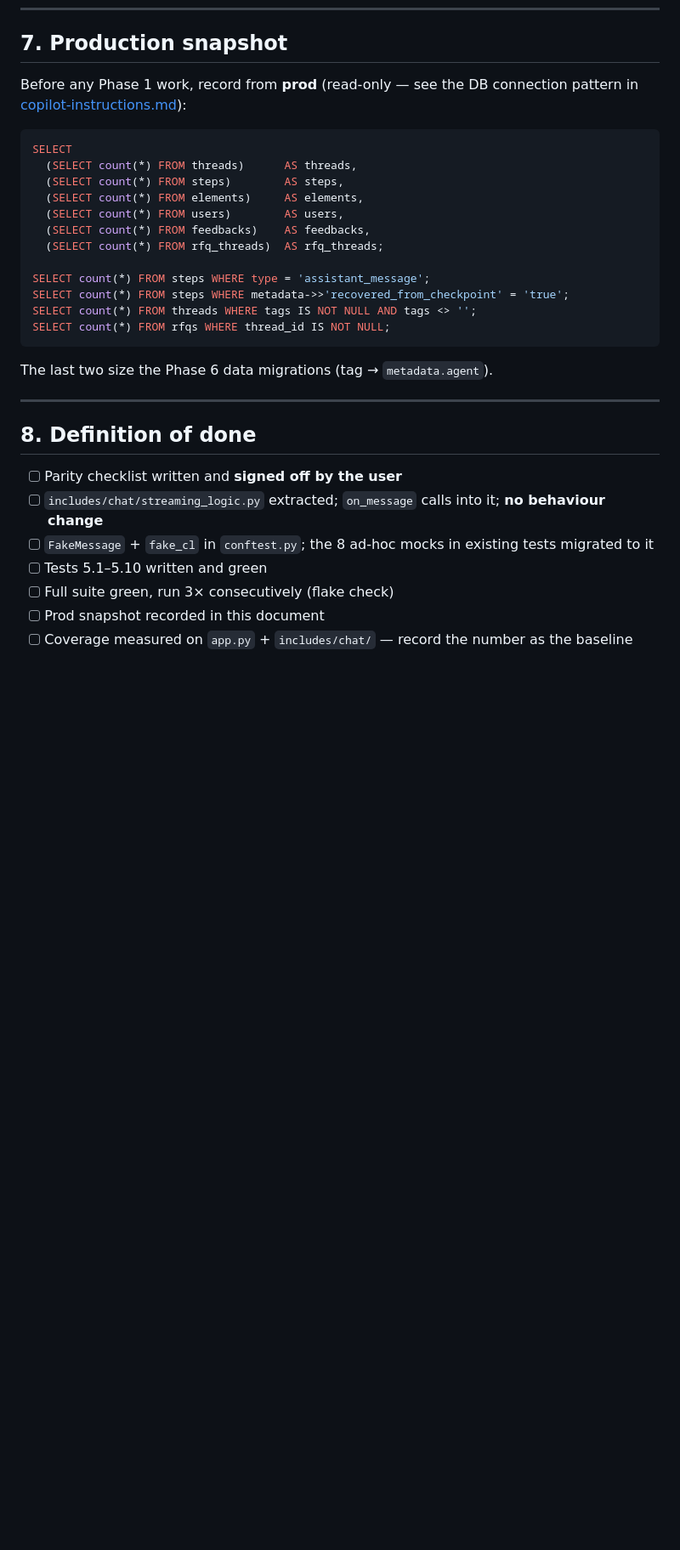
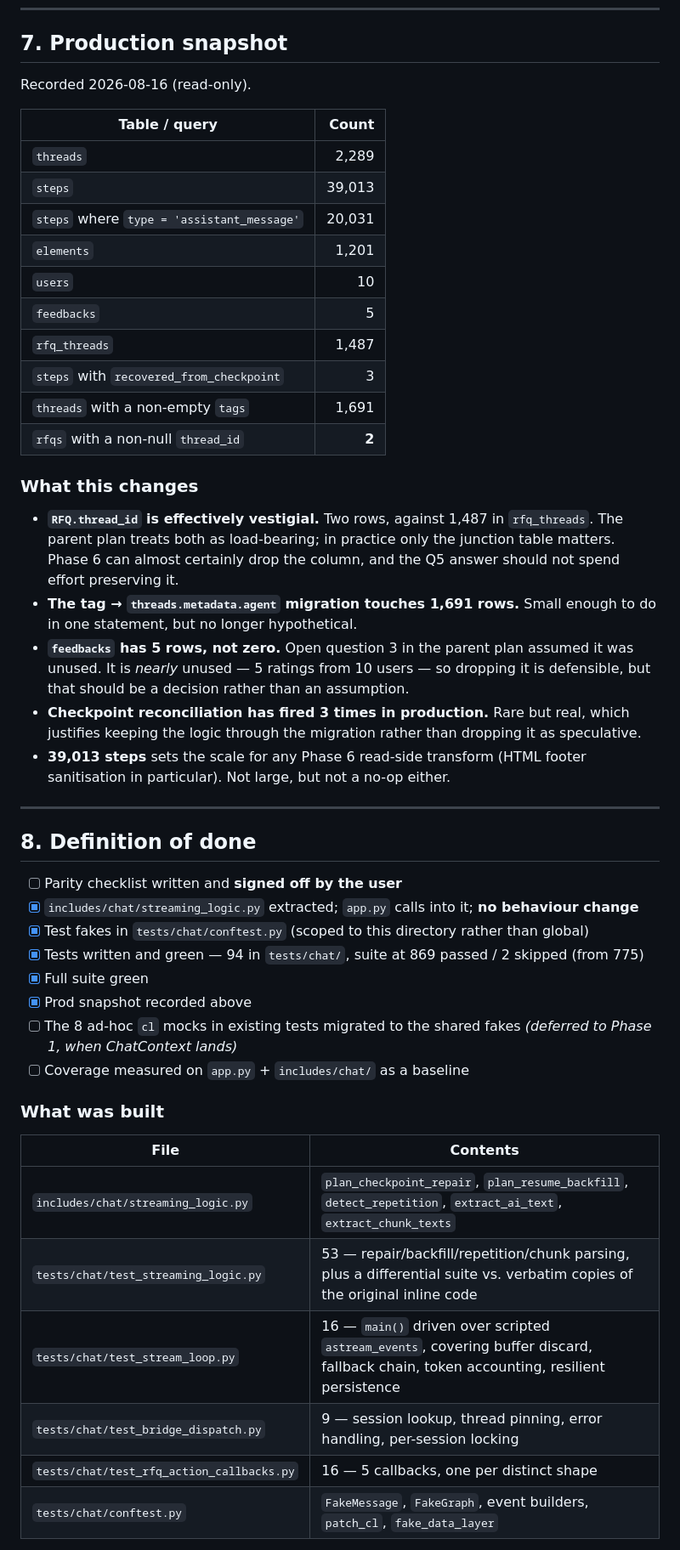
Before and after one commit to mooball/EagleAgent, a Markdown page: .github/prompts/plan-chatMigration-phase0.prompt.md, the part around one of its changes. Shown at 85% size. GitHub-like rendering; blank space fills up the shorter version.

Commit message:
docs: record Phase 0 prod snapshot and outcomes
Snapshot (read-only, 2026-08-16) corrects one assumption in the parent plan
and sharpens two others:

  threads                     2,289     steps                    39,013
  assistant_message steps    20,031     elements                  1,201
  rfq_threads                 1,487     users                        10
  feedbacks                       5     recovered_from_checkpoint     3
  threads with tags           1,691     rfqs with thread_id           2

- RFQ.thread_id is effectively vestigial: 2 rows against 1,487 in
  rfq_threads. The plan treats both as load-bearing for the RFQ binding;
  only the junction table actually matters, so Phase 6 can most likely drop
  the column.
- The tag -> threads.metadata.agent migration touches 1,691 rows.
- feedbacks has 5 rows, not zero. Open question 3 assumed it was unused;
  it is nearly unused, which makes dropping it defensible but a decision
  rather than an assumption.
- Checkpoint reconciliation has fired 3 times in production, so it is rare
  but real and worth carrying through the migration.

Also records what was built (94 tests in tests/chat/), the behaviours
pinned as characterisation rather than endorsement, and the mutation
results for the gate -- including the one mutation that initially escaped
because a test was green for the wrong reason.

````diff
--- a/.github/prompts/plan-chatMigration-phase0.prompt.md
+++ b/.github/prompts/plan-chatMigration-phase0.prompt.md
@@ -399,34 +399,59 @@ task: `uv run pytest tests/ -x --timeout=60 -q --no-header --ignore=tests/agents
 
 ## 7. Production snapshot
 
-Before any Phase 1 work, record from **prod** (read-only — see the DB connection
-pattern in [copilot-instructions.md](copilot-instructions.md)):
+Recorded 2026-08-16 (read-only).
 
-```sql
-SELECT
-  (SELECT count(*) FROM threads)      AS threads,
-  (SELECT count(*) FROM steps)        AS steps,
-  (SELECT count(*) FROM elements)     AS elements,
-  (SELECT count(*) FROM users)        AS users,
-  (SELECT count(*) FROM feedbacks)    AS feedbacks,
-  (SELECT count(*) FROM rfq_threads)  AS rfq_threads;
+| Table / query | Count |
+| --- | ---: |
+| `threads` | 2,289 |
+| `steps` | 39,013 |
+| `steps` where `type = 'assistant_message'` | 20,031 |
+| `elements` | 1,201 |
+| `users` | 10 |
+| `feedbacks` | 5 |
+| `rfq_threads` | 1,487 |
+| `steps` with `recovered_from_checkpoint` | 3 |
+| `threads` with a non-empty `tags` | 1,691 |
+| `rfqs` with a non-null `thread_id` | **2** |
 
-SELECT count(*) FROM steps WHERE type = 'assistant_message';
-SELECT count(*) FROM steps WHERE metadata->>'recovered_from_checkpoint' = 'true';
-SELECT count(*) FROM threads WHERE tags IS NOT NULL AND tags <> '';
-SELECT count(*) FROM rfqs WHERE thread_id IS NOT NULL;
-```
+### What this changes
 
-The last two size the Phase 6 data migrations (tag → `metadata.agent`).
+- **`RFQ.thread_id` is effectively vestigial.** Two rows, against 1,487 in
+  `rfq_threads`. The parent plan treats both as load-bearing; in practice only the
+  junction table matters. Phase 6 can almost certainly drop the column, and the
+  Q5 answer should not spend effort preserving it.
+- **The tag → `threads.metadata.agent` migration touches 1,691 rows.** Small enough
+  to do in one statement, but no longer hypothetical.
+- **`feedbacks` has 5 rows, not zero.** Open question 3 in the parent plan assumed it
+  was unused. It is *nearly* unused — 5 ratings from 10 users — so dropping it is
+  defensible, but that should be a decision rather than an assumption.
+- **Checkpoint reconciliation has fired 3 times in production.** Rare but real, which
+  justifies keeping the logic through the migration rather than dropping it as
+  speculative.
+- **39,013 steps** sets the scale for any Phase 6 read-side transform (HTML footer
+  sanitisation in particular). Not large, but not a no-op either.
 
 ---
 
 ## 8. Definition of done
 
 - [ ] Parity checklist written and **signed off by the user**
-- [ ] `includes/chat/streaming_logic.py` extracted; `on_message` calls into it; **no behaviour change**
-- [ ] `FakeMessage` + `fake_cl` in `conftest.py`; the 8 ad-hoc mocks in existing tests migrated to it
-- [ ] Tests 5.1–5.10 written and green
-- [ ] Full suite green, run 3× consecutively (flake check)
-- [ ] Prod snapshot recorded in this document
-- [ ] Coverage measured on `app.py` + `includes/chat/` — record the number as the baseline
+- [x] `includes/chat/streaming_logic.py` extracted; `app.py` calls into it; **no behaviour change**
+- [x] Test fakes in `tests/chat/conftest.py` (scoped to this directory rather than global)
+- [x] Tests written and green — 94 in `tests/chat/`, suite at 869 passed / 2 skipped (from 775)
+- [x] Full suite green
+- [x] Prod snapshot recorded above
+- [ ] The 8 ad-hoc `cl` mocks in existing tests migrated to the shared fakes *(deferred to Phase 1, when ChatContext lands)*
+- [ ] Coverage measured on `app.py` + `includes/chat/` as a baseline
+
+### What was built
+
+| File | Contents |
+| --- | --- |
+| `includes/chat/streaming_logic.py` | `plan_checkpoint_repair`, `plan_resume_backfill`, `detect_repetition`, `extract_ai_text`, `extract_chunk_texts` |
+| `tests/chat/test_streaming_logic.py` | 53 — repair/backfill/repetition/chunk parsing, plus a differential suite vs. verbatim copies of the original inline code |
+| `tests/chat/test_stream_loop.py` | 16 — `main()` driven over scripted `astream_events`, covering buffer discard, fallback chain, token accounting, resilient persistence |
+| `tests/chat/test_bridge_dispatch.py` | 9 — session lookup, thread pinning, error handling, per-session locking |
+| `tests/chat/test_rfq_action_callbacks.py` | 16 — 5 callbacks, one per distinct shape |
+| `tests/chat/conftest.py` | `FakeMessage`, `FakeGraph`, event builders, `patch_cl`, `fake_data_layer` |
+
````
Also changed, not shown: other parts of .github/prompts/plan-chatMigration-phase0.prompt.md (+28 -3 lines).
